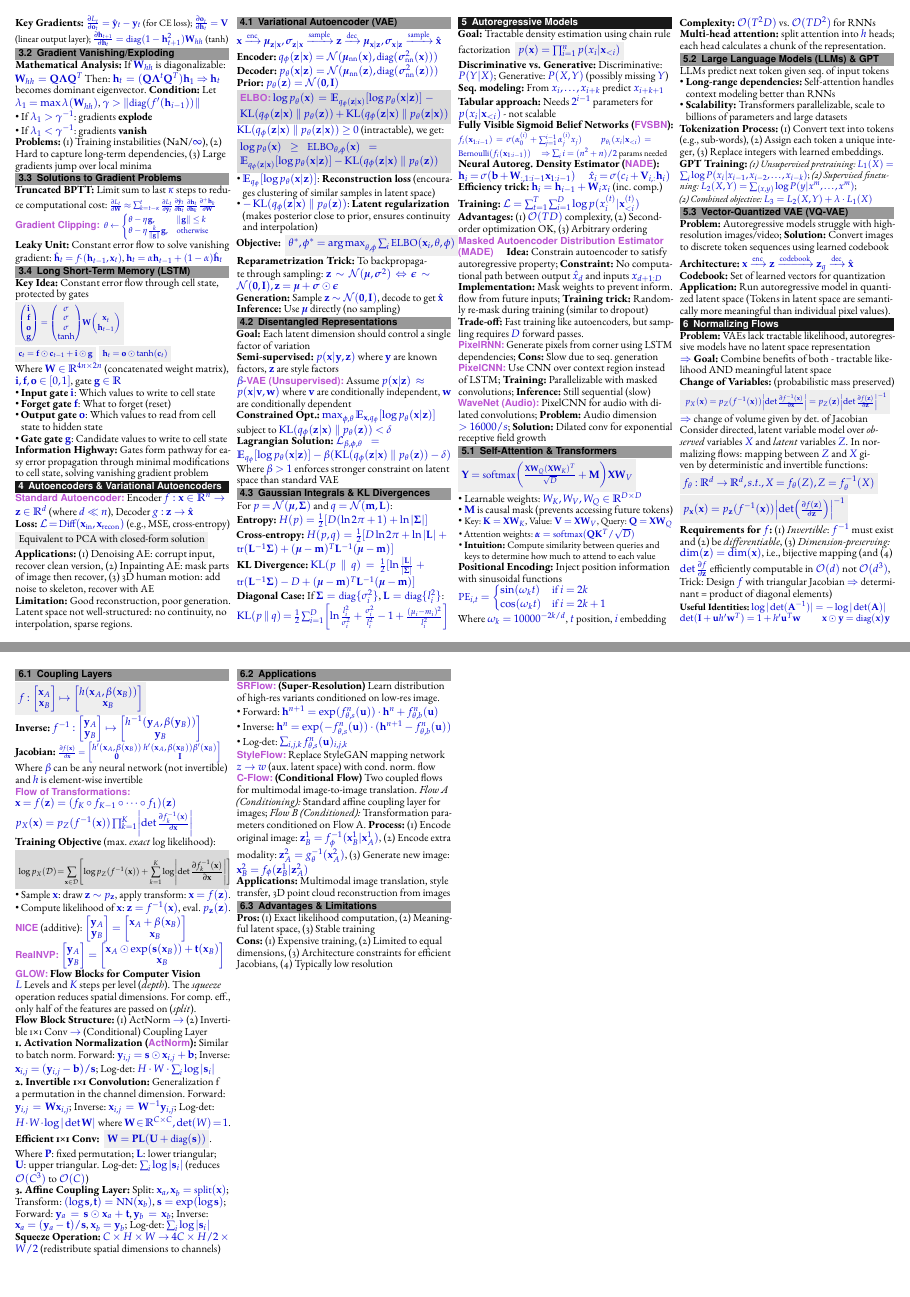
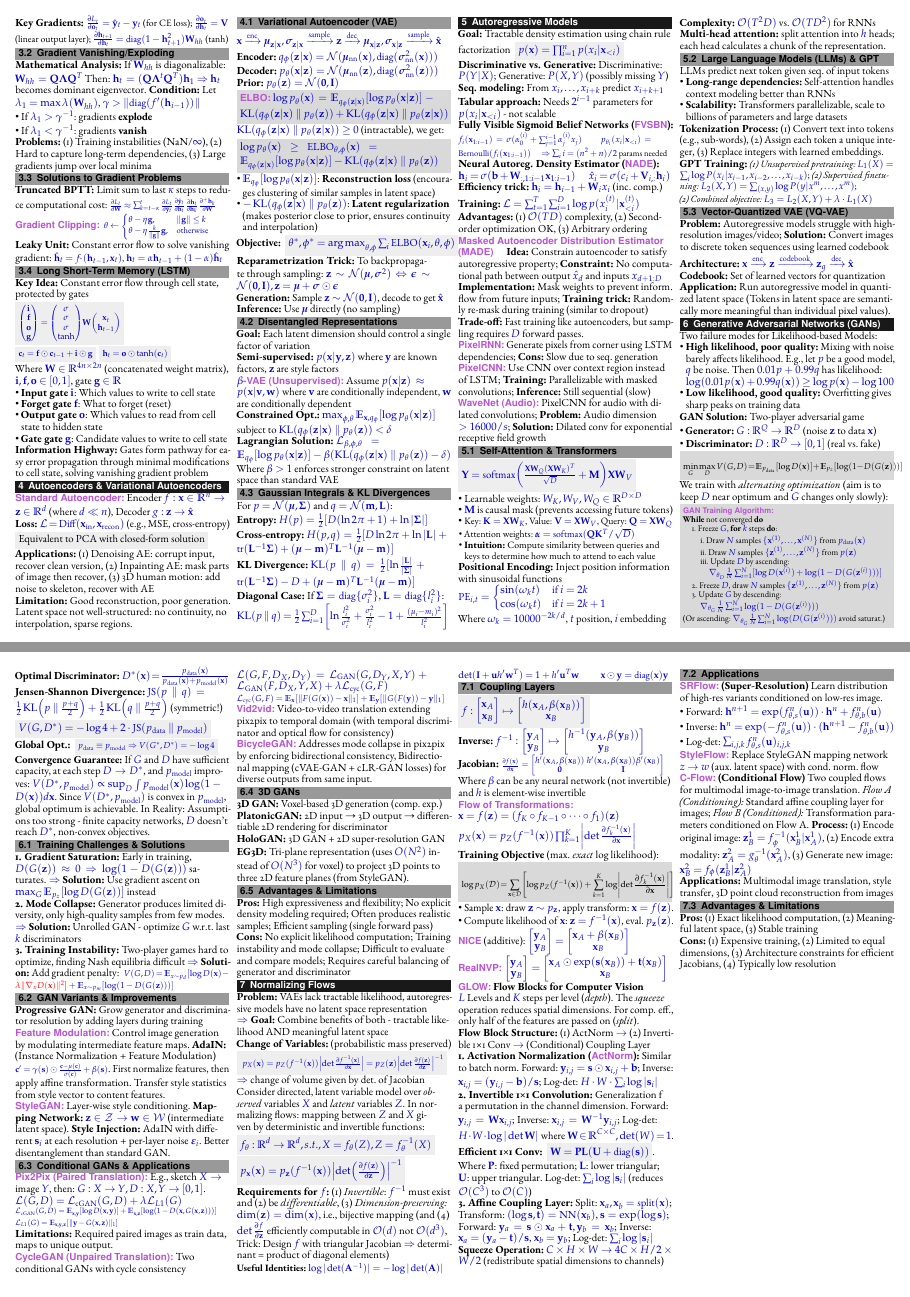
Before and after one commit to RamonKaspar/Machine-Perception-Cheatsheet, a LaTeX document (main.tex, which reads sections/06_GAN.tex): pages 2 and 3 of 3, joined at a grey line. Compiled offline with pdfLaTeX.

Commit message:
Add GAN section

```diff
--- /dev/null
+++ b/sections/06_GAN.tex
@@ -0,0 +1,135 @@
+\section{Generative Adversarial Networks (GANs)}
+
+Two failure modes for Likelihood-based Models:
+\begin{itemize}
+    \item \textbf{High likelihood, poor quality:} Mixing with noise barely affects likelihood. E.g., let $p$ be a good model, $q$ be noise. Then $0.01p + 0.99q$ has likelihood: $\log(0.01p(\mathbf{x}) + 0.99q(\mathbf{x})) \geq \log p(\mathbf{x}) - \log 100$
+    \item \textbf{Low likelihood, good quality:} Overfitting gives sharp peaks on training data
+\end{itemize}
+
+\textbf{GAN Solution:} Two-player adversarial game
+\begin{itemize}
+    \item \textbf{Generator:} $G: \R^Q \to \R^D$ (noise $\mathbf{z}$ to data $\mathbf{x}$)
+    \item \textbf{Discriminator:} $D: \R^D \to [0,1]$ (real vs. fake)
+\end{itemize}
+
+\begin{highlightbox*}[gray!30]
+\footnotesize
+$$\min_G \max_D V(G,D) = \E[p_{\text{data}}]{\log D(\mathbf{x})} + \E[p_z]{\log(1 - D(G(\mathbf{z})))}$$
+\end{highlightbox*}
+
+We train with \textit{alternating optimization} (aim is to keep $D$ near optimum and $G$ changes only slowly):
+
+\begin{highlightbox*}[gray!30]
+\footnotesize
+\emph{GAN Training Algorithm:}\\
+\textbf{While} not converged \textbf{do}\\
+\quad 1. Freeze $G$, \textbf{for} $k$ steps \textbf{do}:\\
+\quad\quad i. Draw $N$ samples $\{\mathbf{x}^{(1)}, \ldots, \mathbf{x}^{(N)}\}$ from $p_{\text{data}}(\mathbf{x})$\\
+\quad\quad ii. Draw $N$ samples $\{\mathbf{z}^{(1)}, \ldots, \mathbf{z}^{(N)}\}$ from $p(\mathbf{z})$\\
+\quad\quad iii. Update $D$ by ascending: \\
+\quad\quad\quad  $\nabla_{\theta_D} \frac{1}{N} \sum_{i=1}^N [\log D(\mathbf{x}^{(i)}) + \log(1 - D(G(\mathbf{z}^{(i)})))]$\\
+\quad 2. Freeze $D$, draw $N$ samples $\{\mathbf{z}^{(1)}, \ldots, \mathbf{z}^{(N)}\}$ from $p(\mathbf{z})$\\
+\quad 3. Update $G$ by descending: \\
+\quad\quad $\nabla_{\theta_G} \frac{1}{N} \sum_{i=1}^N \log(1 - D(G(\mathbf{z}^{(i)})))$\\
+(Or ascending: $\nabla_{\theta_G} \frac{1}{N} \sum_{i=1}^N \log(D(G(\mathbf{z}^{(i)})))$ avoid saturat.)
+\end{highlightbox*}
+
+\textbf{Optimal Discriminator:} $D^*(\mathbf{x}) = \frac{p_{\text{data}}(\mathbf{x})}{p_{\text{data}}(\mathbf{x}) + p_{\text{model}}(\mathbf{x})}$
+
+\textbf{Jensen-Shannon Divergence:} $\text{JS}(p \parallel q) = \frac{1}{2}\KL\left(p \parallel \frac{p+q}{2}\right) + \frac{1}{2}\KL\left(q \parallel \frac{p+q}{2}\right)$ (symmetric!)
+
+\highlight{$V(G, D^*) = -\log 4 + 2 \cdot \text{JS}(p_{\text{data}} \parallel p_{\text{model}})$}
+
+\textbf{Global Opt.:} \highlight{\footnotesize $p_{\text{data}} \equiv p_{\text{model}} \Rightarrow V(G^*, D^*) = -\log 4$}
+
+\textbf{Convergence Guarantee:} If $G$ and $D$ have sufficient capacity, at each step $D \to D^*$, and $p_{\text{model}}$ improves:
+$V(D^*, p_{\text{model}}) \propto \sup_D \int p_{\text{model}}(\mathbf{x}) \log(1 - D(\mathbf{x})) d\mathbf{x}$.
+Since $V(D^*, p_{\text{model}})$ is convex in $p_{\text{model}}$, global optimum is achievable. In Reality: Assumptions too strong - finite capacity networks, $D$ doesn't reach $D^*$, non-convex objectives.
+
+
+\subsection{Training Challenges \& Solutions}
+
+\textbf{1. Gradient Saturation:} Early in training, $D(G(\mathbf{z})) \approx 0 \Rightarrow \log(1-D(G(\mathbf{z})))$ saturates. $\Rightarrow$ \textbf{Solution:} Use gradient ascent on $\max_G \E[p_z]{\log D(G(\mathbf{z}))}$ instead
+
+\textbf{2. Mode Collapse:} Generator produces limited diversity, only high-quality samples from few modes. $\Rightarrow$ \textbf{Solution:} Unrolled GAN - optimize $G$ w.r.t. last $k$ discriminators
+
+\textbf{3. Training Instability:} Two-player games hard to optimize, finding Nash equilibria difficult $\Rightarrow$ \textbf{Solution:} Add gradient penalty:
+{ \footnotesize
+$V(G,D) = \E[x \sim p_d]{\log D(\mathbf{x}) - \textcolor{red}{\lambda \|\nabla_x D(\mathbf{x})\|^2}} + \E[x \sim p_m]{\log(1 - D(G(\mathbf{z})))}$}
+
+\subsection{GAN Variants \& Improvements}
+
+% \textbf{Wasserstein GAN (WGAN):} Uses Wasserstein distance instead of JS divergence
+% - Gradients don't vanish for disjoint supports
+% - More stable training
+% - \textbf{Gradient Penalty:} Add  for stability
+
+% \textbf{DCGAN:} Architecture improvements
+% - Replace pooling with strided convolutions
+% - Batch normalization, no fully connected layers
+% - ReLU for generator, LeakyReLU for discriminator
+
+\textbf{Progressive GAN:} Grow generator and discriminator resolution by adding layers during training
+
+\emph{Feature Modulation:} Control image generation by modulating intermediate feature maps.
+% \textbf{Affine Transformation:} {\small$\mathbf{c}' = \gamma(\mathbf{s}) \odot \mathbf{c} + \beta(\mathbf{s})$}. Style vector $\mathbf{s}$ processed by MLPs to produce scale $\gamma$ and shift $\beta$ parameters. Applied element-wise to feature maps $\mathbf{c}$.
+\textbf{AdaIN:} (Instance Normalization + Feature Modulation) {\footnotesize$\mathbf{c}' = \gamma(\mathbf{s}) \odot \frac{\mathbf{c} - \mu(\mathbf{c})}{\sigma(\mathbf{c})} + \beta(\mathbf{s})$}. First normalize features, then apply affine transformation. Transfer style statistics from style vector to content features.
+
+\emph{StyleGAN:} Layer-wise style conditioning.
+\textbf{Mapping Network:} $\mathbf{z} \in \mathcal{Z} \to \mathbf{w} \in \mathcal{W}$ (intermediate latent space).
+\textbf{Style Injection:} AdaIN with different $\mathbf{s}_i$ at each resolution + per-layer noise $\boldsymbol{\varepsilon}_i$. Better disentanglement than standard GAN.
+
+
+\subsection{Conditional GANs \& Applications}
+
+\emph{Pix2Pix (Paired Translation):} E.g., sketch $X \to$ image $Y$, then: $G : X \to Y, D: X,Y \to [0,1]$.
+
+$\mathcal{L}(G,D) = \mathcal{L}_{\text{cGAN}}(G,D) + \lambda \mathcal{L}_{L1}(G)$
+
+{\scriptsize
+$\mathcal{L}_{\text{cGAN}}(G,D) = \E[\mathbf{x},\mathbf{y}]{\log D(\mathbf{x},\mathbf{y})} + \E[\mathbf{x},\mathbf{z}]{\log(1-D(\mathbf{x},G(\mathbf{x},\mathbf{z})))}$
+
+$\mathcal{L}_{L1}(G) = \E[\mathbf{x},\mathbf{y},\mathbf{z}]{\|\mathbf{y} - G(\mathbf{x},\mathbf{z})\|_1}$}
+
+\textbf{Limitations:} Required paired images as train data, maps to unique output.
+
+\emph{CycleGAN (Unpaired Translation):} Two conditional GANs with cycle consistency
+$\mathcal{L}(G,F,D_X,D_Y) = \mathcal{L}_{\text{GAN}}(G,D_Y,X,Y) + \mathcal{L}_{\text{GAN}}(F,D_X,Y,X) + \lambda \mathcal{L}_{\text{cyc}}(G,F)$
+
+{\footnotesize
+$\mathcal{L}_{\text{cyc}}(G,F) = \E[\mathbf{x}]{\|F(G(\mathbf{x})) - \mathbf{x}\|_1} + \E[\mathbf{y}]{\|G(F(\mathbf{y})) - \mathbf{y}\|_1}$}
+
+\emph{Vid2vid:} Video-to-video translation extending pix2pix to temporal domain (with temporal discriminator and optical flow for consistency)
+
+\emph{BicycleGAN:} Addresses mode collapse in pix2pix by enforcing bidirectional consistency, Bidirectional mapping (cVAE-GAN + cLR-GAN losses) for diverse outputs from same input.
+
+% \textbf{Vid2vid:} Video-to-video translation extending pix2pix to temporal domain
+% - \textbf{Temporal consistency:} Add temporal discriminator and flow-based warping loss
+% - \textbf{Multi-scale architecture:} Coarse-to-fine generation for high resolution
+% - \textbf{Flow estimation:} Optical flow between consecutive frames for temporal coherence
+
+% \textbf{BicycleGAN:}
+% - \textbf{Problem:} Pix2pix ignores noise input $\mathbf{z}$, produces deterministic output
+% - \textbf{Solution:} Bidirectional mapping between latent codes and outputs
+% - \textbf{Losses:} cVAE-GAN loss (encode output to latent) + cLR-GAN loss (encode latent to output)
+% - Ensures diverse, multimodal outputs for same input
+
+\subsection{3D GANs}
+
+\textbf{3D GAN:} Voxel-based 3D generation (comp. exp.)
+
+\textbf{PlatonicGAN:} 2D input → 3D output → differentiable 2D rendering for discriminator
+
+\textbf{HoloGAN:} 3D GAN + 2D super-resolution GAN
+
+% \textbf{GRAF:} Neural radiance fields (more efficient than voxels)
+
+% \textbf{GIRAFFE:} GRAF + 2D convolutional upsampling
+
+\textbf{EG3D:} Tri-plane representation (uses $O(N^2)$ instead of $O(N^3)$ for voxel) to project 3D points to three 2D feature planes (from StyleGAN).
+
+\subsection{Advantages \& Limitations}
+
+\textbf{Pros:} High expressiveness and flexibility; No explicit density modeling required; Often produces realistic samples; Efficient sampling (single forward pass)
+
+\textbf{Cons:} No explicit likelihood computation; Training instability and mode collapse; Difficult to evaluate and compare models; Requires careful balancing of generator and discriminator
```
Also changed, not shown: main.tex (+1 -0 lines).
